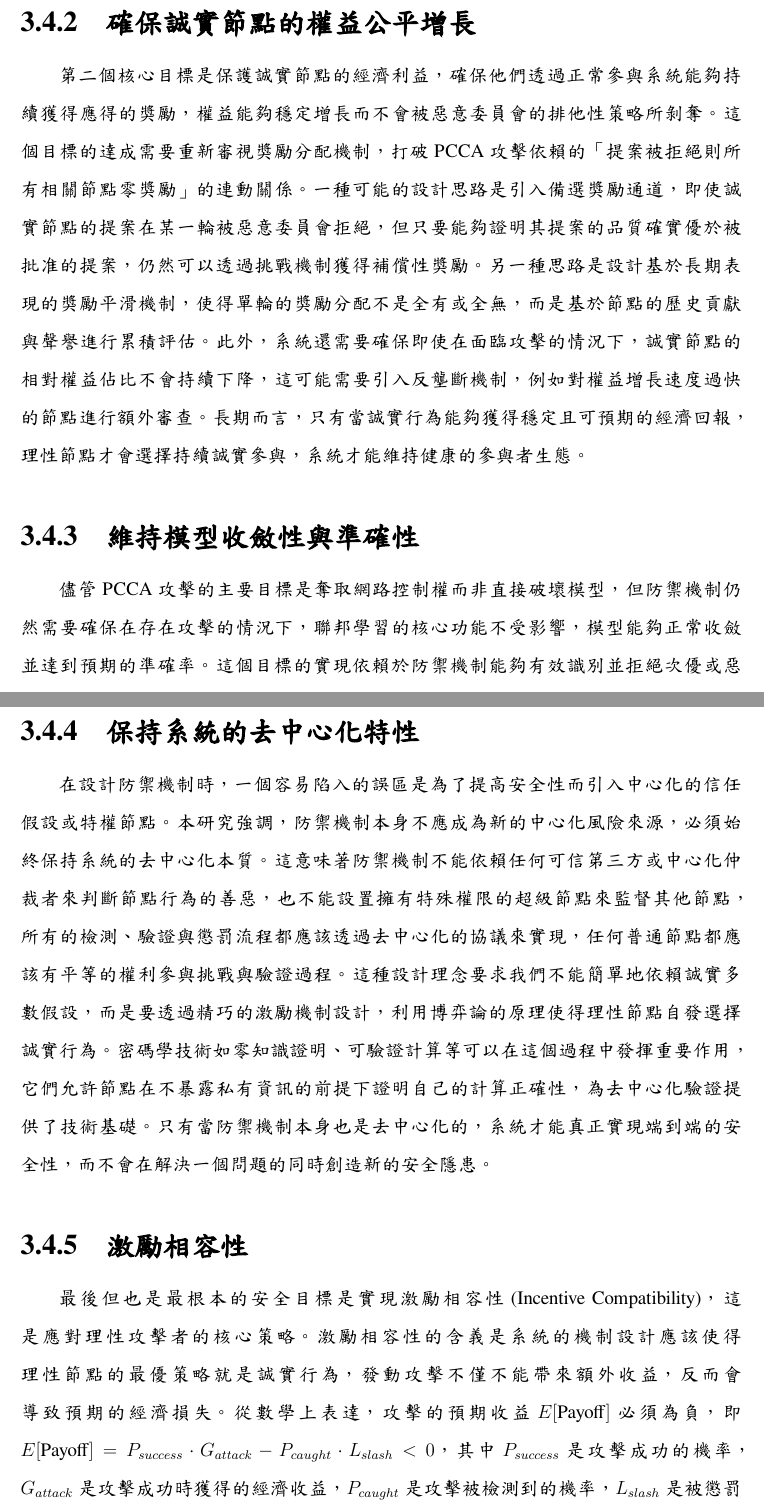
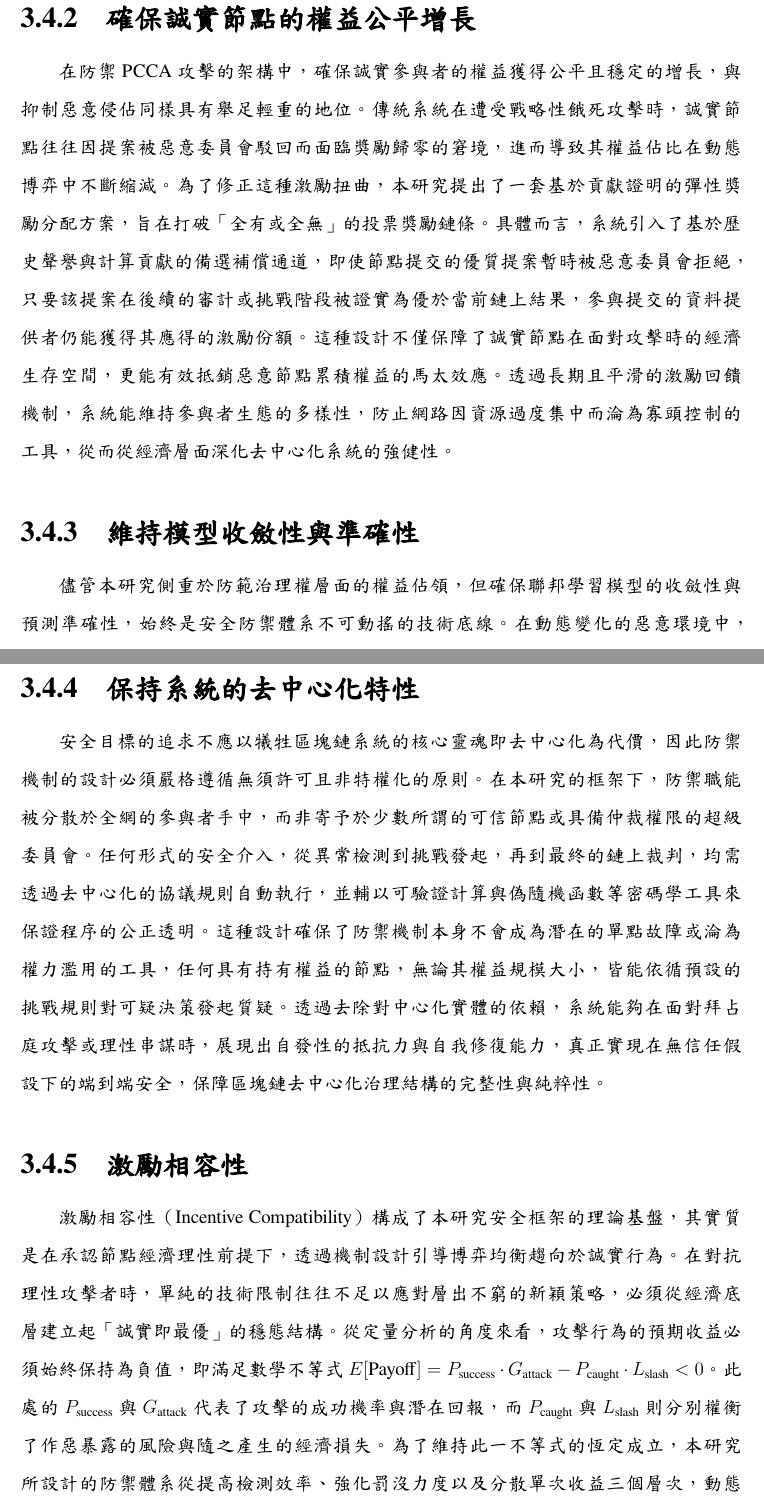
Before and after one commit to lujames13/master-thesis, a LaTeX thesis (latex-thesis/main.tex, which reads latex-thesis/chapters/background-and-related-work.tex, latex-thesis/chapters/threat-model.tex): two parts of pages 47 and 48 of 73, joined at a grey line, cut so that both start at the same text. The pictures show the PDF file latex-thesis/main.pdf that the author committed with the source.

Commit message:
fix formula

```diff
--- a/latex-thesis/chapters/background-and-related-work.tex
+++ b/latex-thesis/chapters/background-and-related-work.tex
@@ -109,7 +109,7 @@ P_{mal} = P(X \ge \lfloor 2C/3 \rfloor + 1) = \sum_{k=\lfloor 2C/3 \rfloor + 1}^
 
 上述分析揭示了委員會架構在傳統設計典範下面臨的根本性困境：在「門檻安全性」的框架內，系統設計者被迫在效率與安全性之間做出取捨，無法同時最大化兩者。然而，這種困境的存在源於一個隱含的假設，即安全性的保障必須依賴於「降低委員會被攻破的機率」。若能改變安全性的實現方式本身，使其不再受制於機率運算，則委員會規模與安全性之間的強耦合關係便有望被解構。這一觀察為第\ref{chap:framework} 章所提出的挑戰增強型委員會架構提供了理論切入點。
 
-\subsection{基準系統模型：BlockDFL 委員會架構}\subsection{基準系統模型：BlockDFL 委員會架構}
+\subsection{基準系統模型：BlockDFL 委員會架構}
 \label{sec:blockdfl-baseline}
 
 為深入分析區塊鏈聯邦學習中委員會機制的安全性，本研究採用 BlockDFL \cite{qin2024blockdfl} 作為基準系統模型。BlockDFL 於 2024 年發表於 WWW 會議，代表當前完全去中心化點對點聯邦學習架構的最新進展。該系統透過角色分離、權益加權選舉與拜占庭容錯共識的結合，在效率與安全性之間取得了當前文獻中的最佳平衡。本節將詳細介紹其系統架構、運作流程與獎勵機制，作為後續威脅分析的基礎框架。
--- a/latex-thesis/chapters/threat-model.tex
+++ b/latex-thesis/chapters/threat-model.tex
@@ -172,7 +172,7 @@ PCCA 攻擊對區塊鏈聯邦學習系統造成的破壞是多維度且層層遞
 
 \subsection{確保誠實節點的權益公平增長}
 
-第二個核心目標是保護誠實節點的經濟利益，確保他們透過正常參與系統能夠持續獲得應得的獎勵，權益能夠穩定增長而不會被惡意委員會的排他性策略所剝奪。這個目標的達成需要重新審視獎勵分配機制，打破 PCCA 攻擊依賴的「提案被拒絕則所有相關節點零獎勵」的連動關係。一種可能的設計思路是引入備選獎勵通道，即使誠實節點的提案在某一輪被惡意委員會拒絕，但只要能夠證明其提案的品質確實優於被批准的提案，仍然可以透過挑戰機制獲得補償性獎勵。另一種思路是設計基於長期表現的獎勵平滑機制，使得單輪的獎勵分配不是全有或全無，而是基於節點的歷史貢獻與聲譽進行累積評估。此外，系統還需要確保即使在面臨攻擊的情況下，誠實節點的相對權益佔比不會持續下降，這可能需要引入反壟斷機制，例如對權益增長速度過快的節點進行額外審查。長期而言，只有當誠實行為能夠獲得穩定且可預期的經濟回報，理性節點才會選擇持續誠實參與，系統才能維持健康的參與者生態。
+在防禦 PCCA 攻擊的架構中，確保誠實參與者的權益獲得公平且穩定的增長，與抑制惡意侵佔同樣具有舉足輕重的地位。傳統系統在遭受戰略性餓死攻擊時，誠實節點往往因提案被惡意委員會駁回而面臨獎勵歸零的窘境，進而導致其權益佔比在動態博弈中不斷縮減。為了修正這種激勵扭曲，本研究提出了一套基於貢獻證明的彈性獎勵分配方案，旨在打破「全有或全無」的投票獎勵鏈條。具體而言，系統引入了基於歷史聲譽與計算貢獻的備選補償通道，即使節點提交的優質提案暫時被惡意委員會拒絕，只要該提案在後續的審計或挑戰階段被證實為優於當前鏈上結果，參與提交的資料提供者仍能獲得其應得的激勵份額。這種設計不僅保障了誠實節點在面對攻擊時的經濟生存空間，更能有效抵銷惡意節點累積權益的馬太效應。透過長期且平滑的激勵回饋機制，系統能維持參與者生態的多樣性，防止網路因資源過度集中而淪為寡頭控制的工具，從而從經濟層面深化去中心化系統的強健性。
 
 \subsection{維持模型收斂性與準確性}
 
@@ -180,11 +180,12 @@ PCCA 攻擊對區塊鏈聯邦學習系統造成的破壞是多維度且層層遞
 
 \subsection{保持系統的去中心化特性}
 
-在設計防禦機制時，一個容易陷入的誤區是為了提高安全性而引入中心化的信任假設或特權節點。本研究強調，防禦機制本身不應成為新的中心化風險來源，必須始終保持系統的去中心化本質。這意味著防禦機制不能依賴任何可信第三方或中心化仲裁者來判斷節點行為的善惡，也不能設置擁有特殊權限的超級節點來監督其他節點，所有的檢測、驗證與懲罰流程都應該透過去中心化的協議來實現，任何普通節點都應該有平等的權利參與挑戰與驗證過程。這種設計理念要求我們不能簡單地依賴誠實多數假設，而是要透過精巧的激勵機制設計，利用博弈論的原理使得理性節點自發選擇誠實行為。密碼學技術如零知識證明、可驗證計算等可以在這個過程中發揮重要作用，它們允許節點在不暴露私有資訊的前提下證明自己的計算正確性，為去中心化驗證提供了技術基礎。只有當防禦機制本身也是去中心化的，系統才能真正實現端到端的安全性，而不會在解決一個問題的同時創造新的安全隱患。
+安全目標的追求不應以犧牲區塊鏈系統的核心靈魂即去中心化為代價，因此防禦機制的設計必須嚴格遵循無須許可且非特權化的原則。在本研究的框架下，防禦職能被分散於全網的參與者手中，而非寄予於少數所謂的可信節點或具備仲裁權限的超級委員會。任何形式的安全介入，從異常檢測到挑戰發起，再到最終的鏈上裁判，均需透過去中心化的協議規則自動執行，並輔以可驗證計算與偽隨機函數等密碼學工具來保證程序的公正透明。這種設計確保了防禦機制本身不會成為潛在的單點故障或淪為權力濫用的工具，任何具有持有權益的節點，無論其權益規模大小，皆能依循預設的挑戰規則對可疑決策發起質疑。透過去除對中心化實體的依賴，系統能夠在面對拜占庭攻擊或理性串謀時，展現出自發性的抵抗力與自我修復能力，真正實現在無信任假設下的端到端安全，保障區塊鏈去中心化治理結構的完整性與純粹性。
 
 \subsection{激勵相容性}
 
-最後但也是最根本的安全目標是實現激勵相容性 (Incentive Compatibility)，這是應對理性攻擊者的核心策略。激勵相容性的含義是系統的機制設計應該使得理性節點的最優策略就是誠實行為，發動攻擊不僅不能帶來額外收益，反而會導致預期的經濟損失。從數學上表達，攻擊的預期收益 $E[\text{Payoff}]$ 必須為負，即 $E[\text{Payoff}] = P_{success} \cdot G_{attack} - P_{caught} \cdot L_{slash} < 0$，其中 $P_{success}$ 是攻擊成功的機率，$G_{attack}$ 是攻擊成功時獲得的經濟收益，$P_{caught}$ 是攻擊被檢測到的機率，$L_{slash}$ 是被懲罰時損失的權益數量。要確保這個不等式成立有幾種設計策略：第一種是提高檢測機率 $P_{caught}$，透過設計更敏感的異常檢測機制和更廣泛的挑戰參與機制使得惡意行為難以逃脫監督；第二種是大幅增加懲罰力度 $L_{slash}$，使其遠大於潛在的攻擊收益 $G_{attack}$，即使攻擊成功機率較高，但一旦被抓住就會損失慘重，理性節點不願意承擔這種風險；第三種是降低攻擊收益 $G_{attack}$，例如透過限制單輪獎勵的上限或將獎勵分散到多個輪次，使得單次成功攻擊的收益不足以覆蓋長期的作惡成本。只有當這種激勵結構被成功建立，系統才能從根本上消除理性攻擊者的作惡動機，實現自我維持的安全性。
+激勵相容性（Incentive Compatibility）構成了本研究安全框架的理論基盤，其實質是在承認節點經濟理性前提下，透過機制設計引導博弈均衡趨向於誠實行為。在對抗理性攻擊者時，單純的技術限制往往不足以應對層出不窮的新穎策略，必須從經濟底層建立起「誠實即最優」的穩態結構。從定量分析的角度來看，攻擊行為的預期收益必須始終保持為負值，即滿足數學不等式 $E[\text{Payoff}] = P_{\text{success}} \cdot G_{\text{attack}} - P_{\text{caught}} \cdot L_{\text{slash}} < 0$。此處的 $P_{\text{success}}$ 與 $G_{\text{attack}}$ 代表了攻擊的成功機率與潛在回報，而 $P_{\text{caught}}$ 與 $L_{\text{slash}}$ 則分別權衡了作惡暴露的風險與隨之產生的經濟損失。為了維持此一不等式的恆定成立，本研究所設計的防禦體系從提高檢測效率、強化罰沒力度以及分散單次收益三個層次，動態調配博弈參數。這種多維度的經濟威懾不僅增加了攻擊者的機會成本，更使其在長期的期望收益計算中得出作惡不如誠實的結論，從而實現了系統安全與個體理性之間的完美共振。
+
 
 \section{本章小結}
 \label{sec:threat_summary}
```
Also changed, not shown: latex-thesis/main.pdf, latex-thesis/chapters/threat-model.tex (6 more changed lines), 1 other file.
